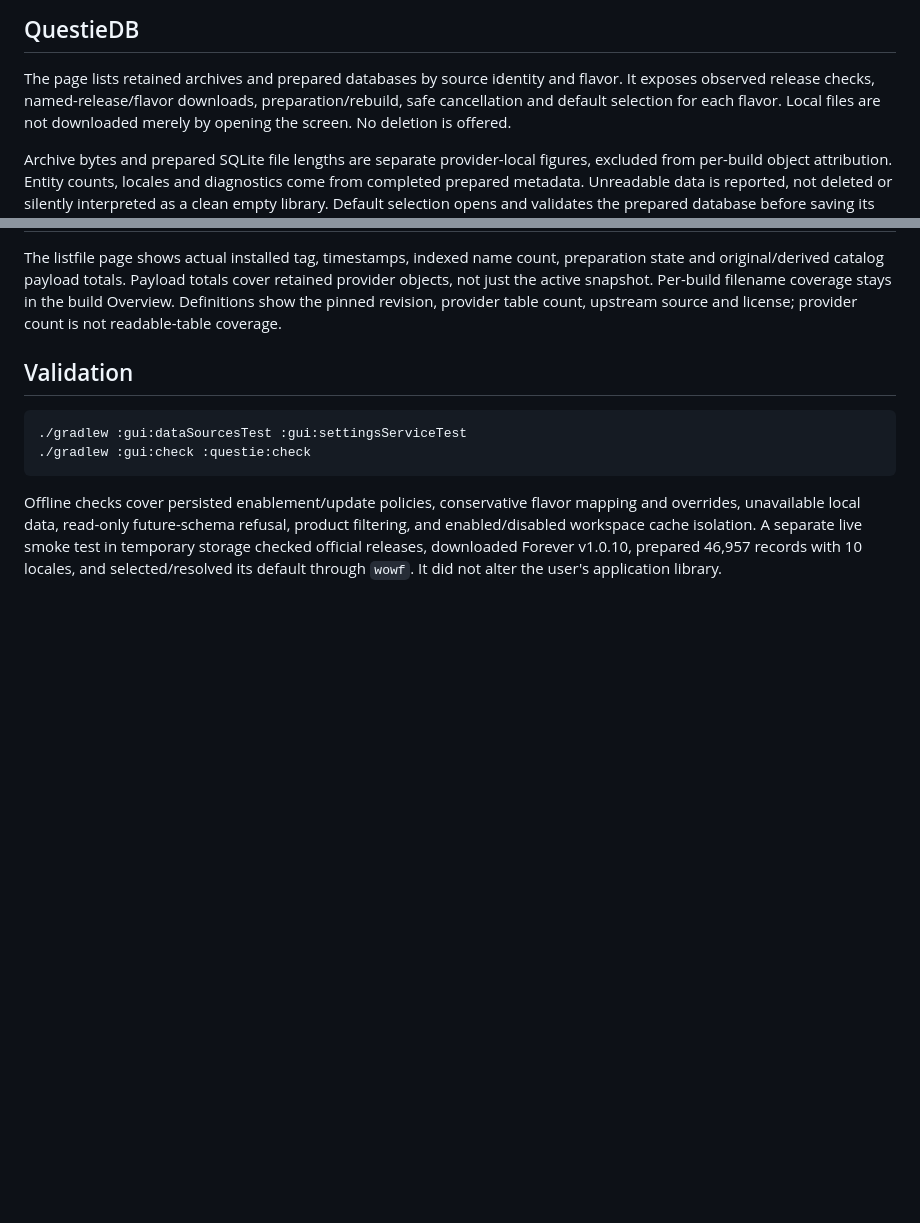
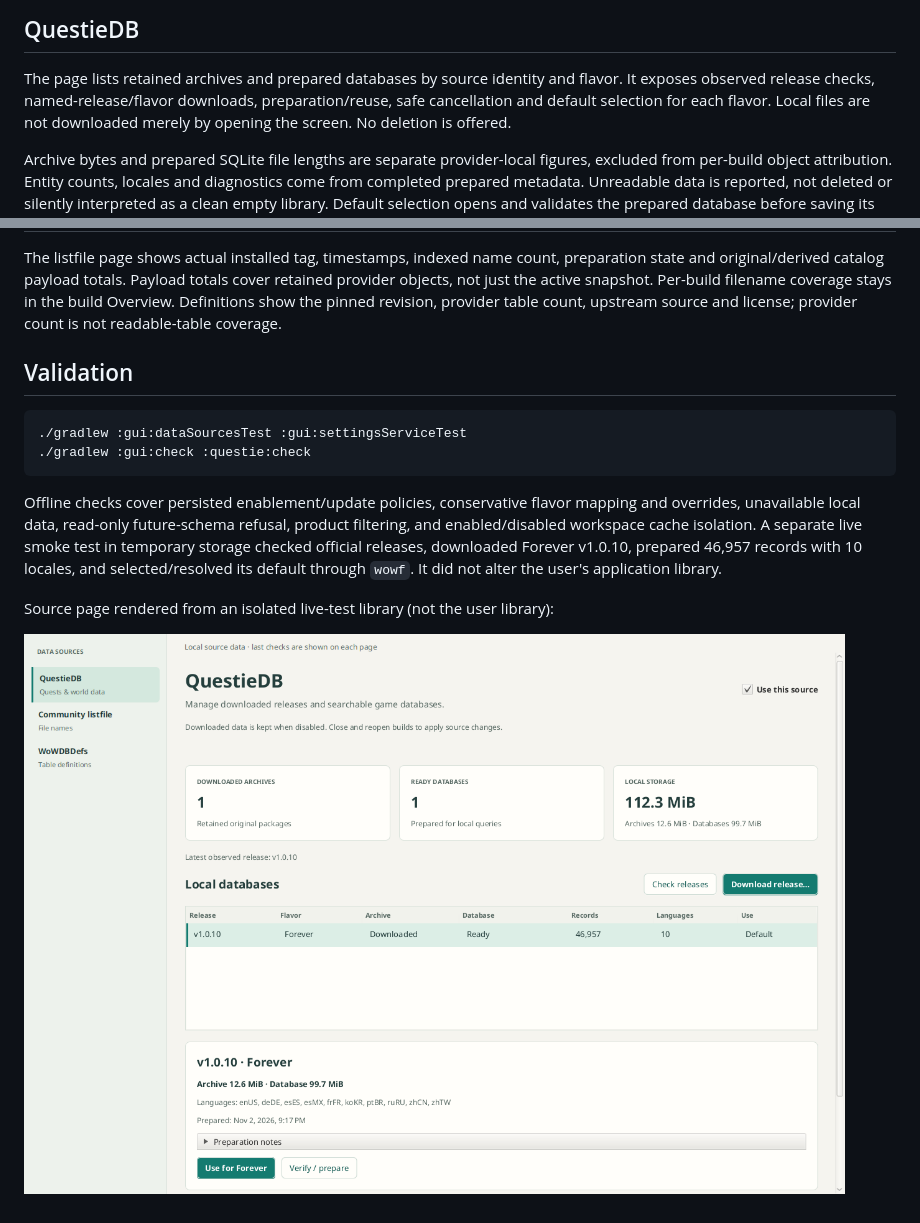
Before and after one commit to aircan80/vimi, a Markdown page: docs/data-sources.md, 2 parts joined by grey strips. GitHub-like rendering; pictures changed too: docs/images/data-sources-live.png (added); blank space fills up the shorter version.

Commit message:
Clarify source actions and keep enabled product navigation current

```diff
--- a/docs/data-sources.md
+++ b/docs/data-sources.md
@@ -29,7 +29,7 @@ workspace data and completed provider objects are retained.
 
 The page lists retained archives and prepared databases by source identity and
 flavor. It exposes observed release checks, named-release/flavor downloads,
-preparation/rebuild, safe cancellation and default selection for each flavor.
+preparation/reuse, safe cancellation and default selection for each flavor.
 Local files are not downloaded merely by opening the screen. No deletion is offered.
 
 Archive bytes and prepared SQLite file lengths are separate provider-local figures,
@@ -67,3 +67,7 @@ product filtering, and enabled/disabled workspace cache isolation. A separate li
 smoke test in temporary storage checked official releases, downloaded Forever
 v1.0.10, prepared 46,957 records with 10 locales, and selected/resolved its default
 through `wowf`. It did not alter the user's application library.
+
+Source page rendered from an isolated live-test library (not the user library):
+
+![Questie source management](images/data-sources-live.png)
```
Also changed, not shown: docs/product-settings.md (+2 -0 lines), docs/images/product-settings.png (added), 3 other files.
